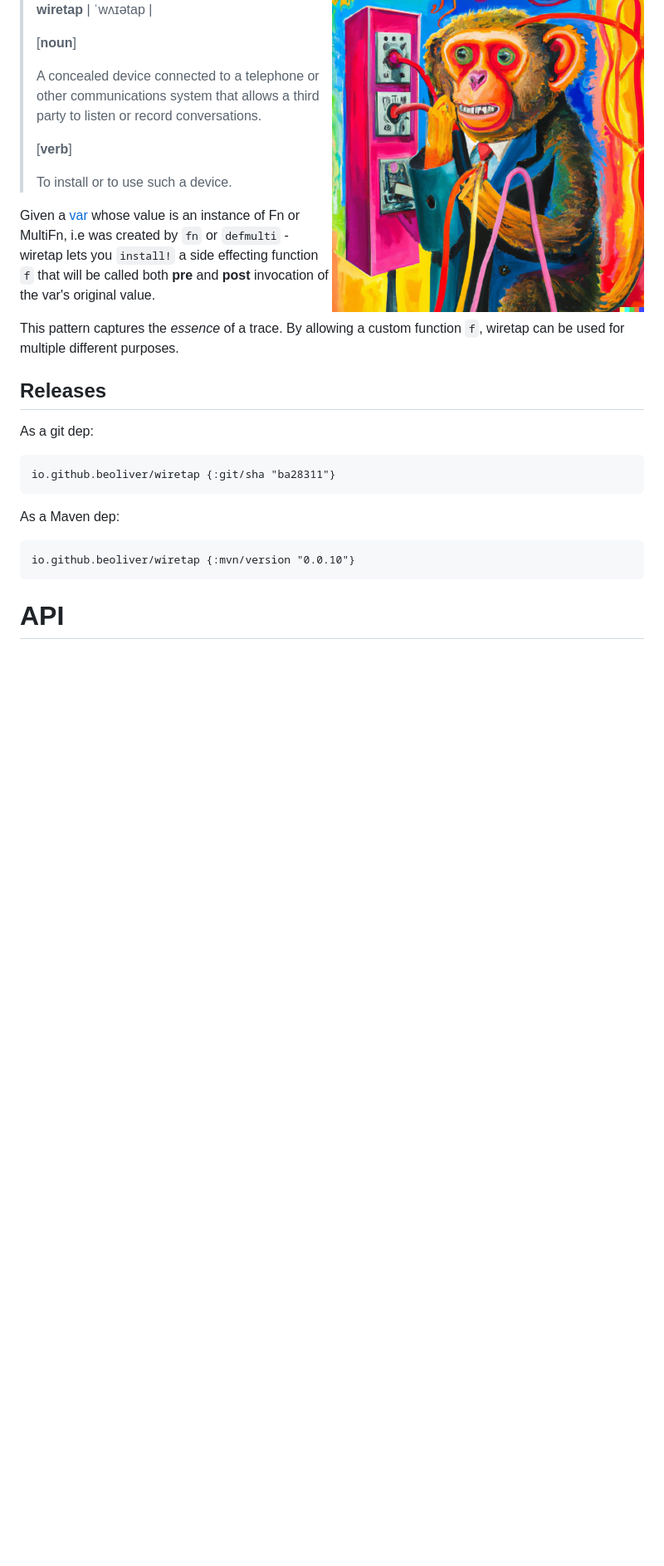
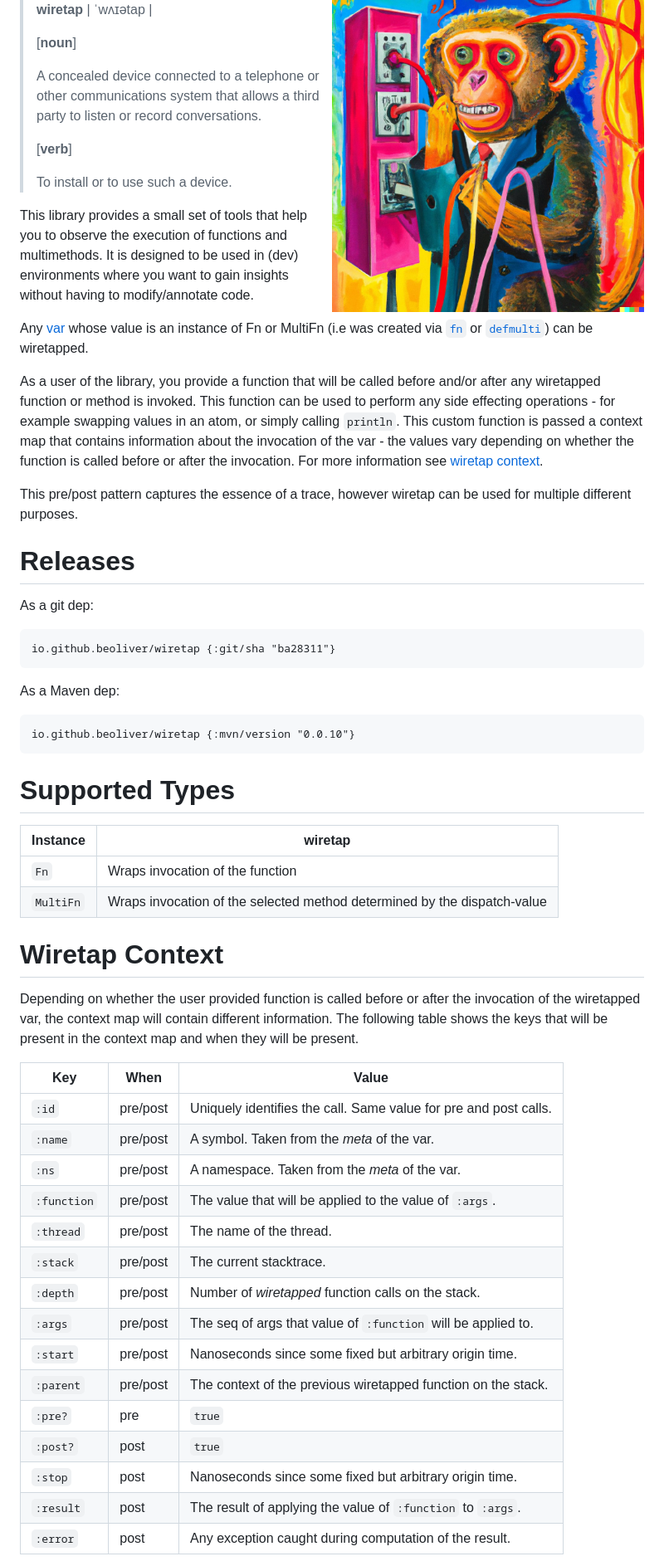
Before and after one commit to beoliver/wiretap, a Markdown page: README.md, the part around the change printed below. Shown: that part at 83% size. GitHub-like rendering; blank space fills up the shorter version.

Commit message:
Improve Readme (#6)

````diff
--- a/README.md
+++ b/README.md
@@ -17,11 +17,15 @@
 >
 > To install or to use such a device.
 
- Given a [var](https://clojure.org/reference/vars) whose value is an instance of Fn or MultiFn, i.e was created by `fn` or `defmulti` - wiretap lets you `install!` a side effecting function `f` that will be called both **pre** and **post** invocation of the var's original value.
+This library provides a small set of tools that help you to observe the execution of functions and multimethods. It is designed to be used in (dev) environments where you want to gain insights without having to modify/annotate code.
 
-This pattern captures the _essence_ of a trace. By allowing a custom function `f`, wiretap can be used for multiple different purposes.
+Any [var](https://clojure.org/reference/vars) whose value is an instance of Fn or MultiFn (i.e was created via [`fn`](https://clojure.github.io/clojure/clojure.core-api.html#clojure.core/fn) or [`defmulti`](https://clojure.github.io/clojure/clojure.core-api.html#clojure.core/defmulti)) can be wiretapped.
 
-## Releases
+As a user of the library, you provide a function that will be called before and/or after any wiretapped function or method is invoked. This function can be used to perform any side effecting operations - for example swapping values in an atom, or simply calling `println`. This custom function is passed a context map that contains information about the invocation of the var - the values vary depending on whether the function is called before or after the invocation. For more information see [wiretap context](#wiretap-context).
+
+This pre/post pattern captures the essence of a trace, however wiretap can be used for multiple different purposes.
+
+# Releases
 
 As a git dep:
 ```clojure
@@ -32,4 +36,32 @@ As a Maven dep:
 io.github.beoliver/wiretap {:mvn/version "0.0.10"}
 ```
 
- # API
+# Supported Types
+
+| Instance | wiretap |
+| -------- | ---------- |
+| `Fn`     | Wraps invocation of the function |
+| `MultiFn` | Wraps invocation of the selected method determined by the dispatch-value |
+
+# Wiretap Context
+
+Depending on whether the user provided function is called before or after the invocation of the wiretapped var, the context map will contain different information. The following table shows the keys that will be present in the context map and when they will be present.
+
+| Key         | When     | Value                                                            |
+| ----------- | -------- | ---------------------------------------------------------------- |
+| `:id`       | pre/post | Uniquely identifies the call. Same value for pre and post calls. |
+| `:name`     | pre/post | A symbol. Taken from the _meta_ of the var.                      |
+| `:ns`       | pre/post | A namespace. Taken from the _meta_ of the var.                   |
+| `:function` | pre/post | The value that will be applied to the value of `:args`.          |
+| `:thread`   | pre/post | The name of the thread.                                          |
+| `:stack`    | pre/post | The current stacktrace.                                          |
+| `:depth`    | pre/post | Number of _wiretapped_ function calls on the stack.              |
+| `:args`     | pre/post | The seq of args that value of `:function` will be applied to.    |
+| `:start`    | pre/post | Nanoseconds since some fixed but arbitrary origin time.          |
+| `:parent`   | pre/post | The context of the previous wiretapped function on the stack.    |
+| `:pre?`     | pre      | `true`                                                           |
+| `:post?`    | post     | `true`                                                           |
+| `:stop`     | post     | Nanoseconds since some fixed but arbitrary origin time.          |
+| `:result`   | post     | The result of applying the value of `:function` to `:args`.      |
+| `:error`    | post     | Any exception caught during computation of the result.           |
+
````
Also changed, not shown: other parts of README.md (+8 -0 lines).
